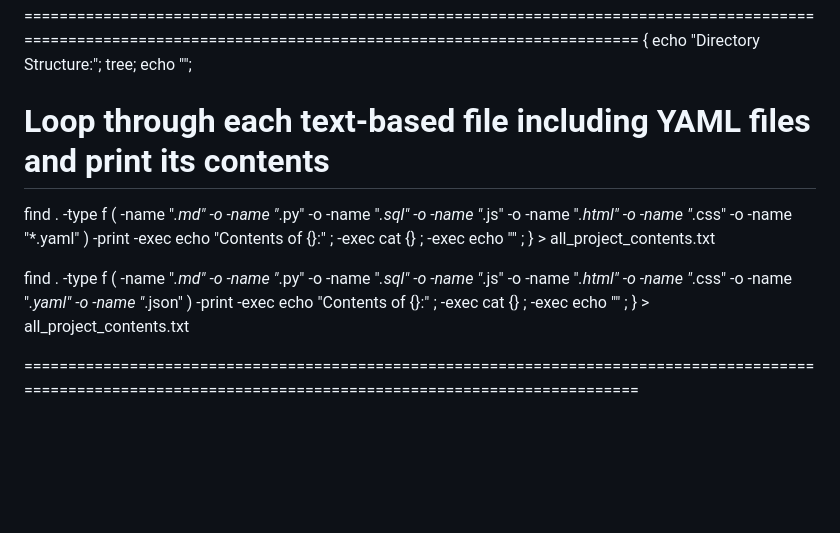
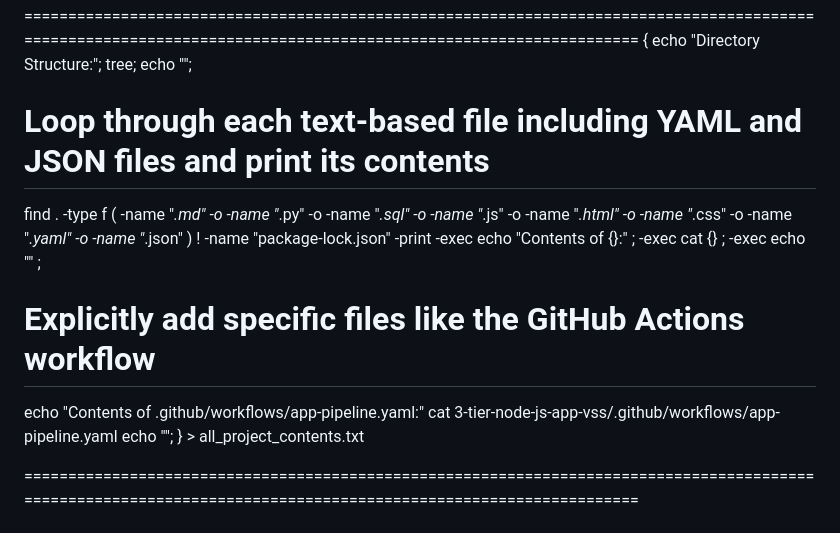
Before and after one commit to sergeivavilov/3-tier-node-js-app-VSS-, a Markdown page: README.md, the part around the change. Drawn GitHub-style; blank space fills up the shorter version.

```diff
--- a/README.md
+++ b/README.md
@@ -16,14 +16,16 @@
   tree;
   echo "";
 
-  # Loop through each text-based file including YAML files and print its contents
-  find . -type f \( -name "*.md" -o -name "*.py" -o -name "*.sql" -o -name "*.js" -o -name "*.html" -o -name "*.css" -o -name "*.yaml" \) -print -exec echo "Contents of {}:" \; -exec cat {} \; -exec echo "" \;
+  # Loop through each text-based file including YAML and JSON files and print its contents
+  find . -type f \( -name "*.md" -o -name "*.py" -o -name "*.sql" -o -name "*.js" -o -name "*.html" -o -name "*.css" -o -name "*.yaml" -o -name "*.json" \) ! -name "package-lock.json" -print -exec echo "Contents of {}:" \; -exec cat {} \; -exec echo "" \;
+
+  # Explicitly add specific files like the GitHub Actions workflow
+  echo "Contents of .github/workflows/app-pipeline.yaml:"
+  cat 3-tier-node-js-app-vss/.github/workflows/app-pipeline.yaml
+  echo "";
 } > all_project_contents.txt
 
 
-
-  find . -type f \( -name "*.md" -o -name "*.py" -o -name "*.sql" -o -name "*.js" -o -name "*.html" -o -name "*.css" -o -name "*.yaml" -o -name "*.json" \) -print -exec echo "Contents of {}:" \; -exec cat {} \; -exec echo "" \;
-} > all_project_contents.txt
 
 ================================================================================================================================================================
 
```
